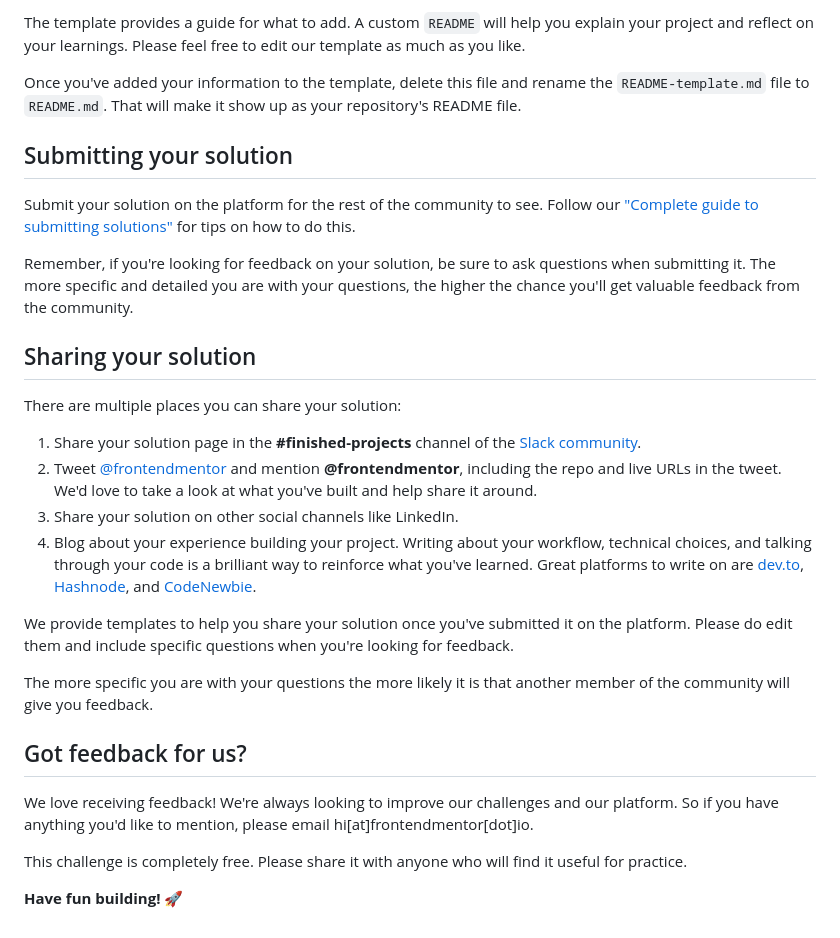
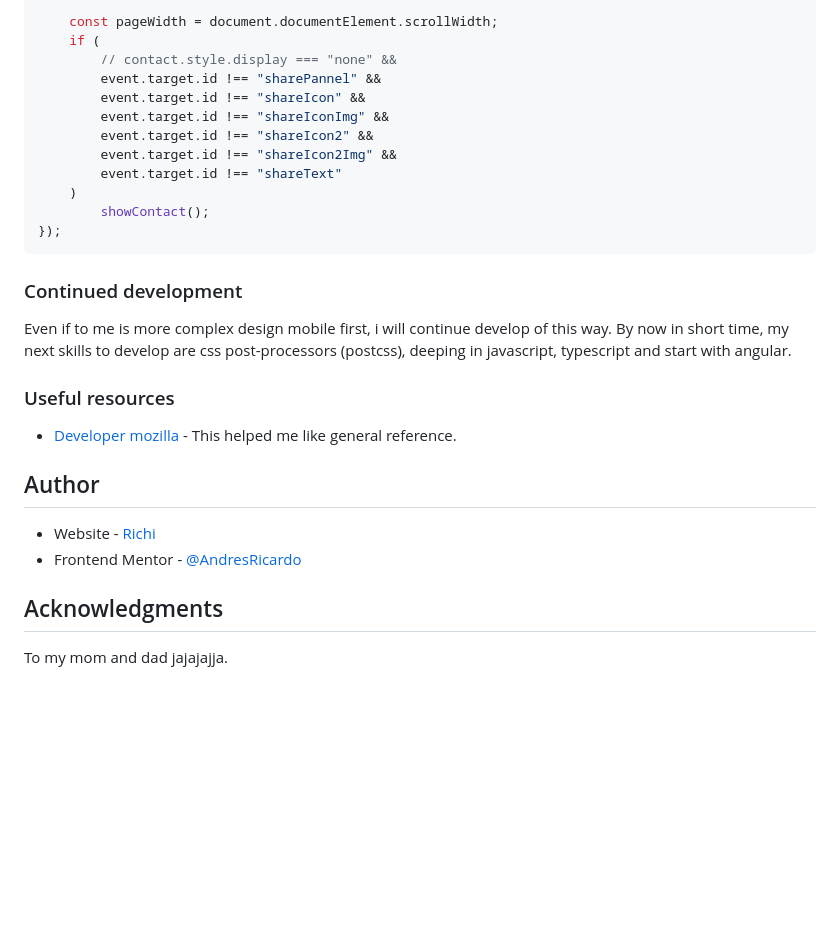
Before and after one commit to AndresRicardo/article-preview-component-master, a Markdown page: README.md, the part around the change printed below. Rendered like a GitHub page; blank space fills up the shorter version.

````diff
--- a/README.md
+++ b/README.md
@@ -64,31 +88,32 @@ We strongly recommend overwriting this `README.md` with a custom one. We've prov
 
-The template provides a guide for what to add. A custom `README` will help you explain your project and reflect on your learnings. Please feel free to edit our template as much as you like.
+    const pageWidth = document.documentElement.scrollWidth;
+    if (
+        // contact.style.display === "none" &&
+        event.target.id !== "sharePannel" &&
+        event.target.id !== "shareIcon" &&
+        event.target.id !== "shareIconImg" &&
+        event.target.id !== "shareIcon2" &&
+        event.target.id !== "shareIcon2Img" &&
+        event.target.id !== "shareText"
+    )
+        showContact();
+});
+```
 
-Once you've added your information to the template, delete this file and rename the `README-template.md` file to `README.md`. That will make it show up as your repository's README file.
+### Continued development
 
-## Submitting your solution
+Even if to me is more complex design mobile first, i will continue develop of this way.
+By now in short time, my next skills to develop are css post-processors (postcss), deeping in javascript, typescript and start with angular.
 
-Submit your solution on the platform for the rest of the community to see. Follow our ["Complete guide to submitting solutions"](https://medium.com/frontend-mentor/a-complete-guide-to-submitting-solutions-on-frontend-mentor-ac6384162248) for tips on how to do this.
+### Useful resources
 
-Remember, if you're looking for feedback on your solution, be sure to ask questions when submitting it. The more specific and detailed you are with your questions, the higher the chance you'll get valuable feedback from the community.
+-   [Developer mozilla](https://developer.mozilla.org/es/docs/Web/CSS/) - This helped me like general reference.
 
-## Sharing your solution
+## Author
 
-There are multiple places you can share your solution:
+-   Website - [Richi](https://github.com/AndresRicardo)
+-   Frontend Mentor - [@AndresRicardo](https://www.frontendmentor.io/profile/AndresRicardo)
 
-1. Share your solution page in the **#finished-projects** channel of the [Slack community](https://www.frontendmentor.io/slack).
-2. Tweet [@frontendmentor](https://twitter.com/frontendmentor) and mention **@frontendmentor**, including the repo and live URLs in the tweet. We'd love to take a look at what you've built and help share it around.
-3. Share your solution on other social channels like LinkedIn.
-4. Blog about your experience building your project. Writing about your workflow, technical choices, and talking through your code is a brilliant way to reinforce what you've learned. Great platforms to write on are [dev.to](https://dev.to/), [Hashnode](https://hashnode.com/), and [CodeNewbie](https://community.codenewbie.org/).
+## Acknowledgments
 
-We provide templates to help you share your solution once you've submitted it on the platform. Please do edit them and include specific questions when you're looking for feedback.
-
-The more specific you are with your questions the more likely it is that another member of the community will give you feedback.
-
-## Got feedback for us?
-
-We love receiving feedback! We're always looking to improve our challenges and our platform. So if you have anything you'd like to mention, please email hi[at]frontendmentor[dot]io.
-
-This challenge is completely free. Please share it with anyone who will find it useful for practice.
-
-**Have fun building!** 🚀
+To my mom and dad jajajajja.
````
Also changed, not shown: other parts of README.md (+60 -36 lines), screenshots/desktop-active-screenshot.png (added), screenshots/desktop-screenshot.png (added), screenshots/mobile-active-screenshot.png (added), screenshots/mobile-screenshot.png (added).
